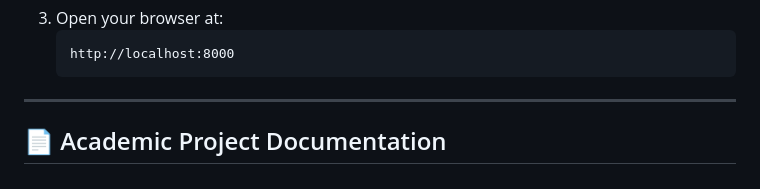
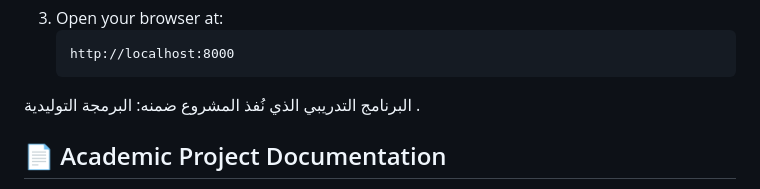
Before and after one commit to atheerkf22/akked, a Markdown page: README.md, the part around the change. GitHub-like rendering.

````diff
--- a/README.md
+++ b/README.md
@@ -81,7 +81,7 @@ This project adheres strictly to accessible, non-decorative typography guideline
    http://localhost:8000
    ```
 
----
+البرنامج التدريبي الذي نُفذ المشروع ضمنه: البرمجة التوليدية .
 
 ## 📄 Academic Project Documentation
 For the complete graduation project thesis, IEEE 830 functional requirements, AI engine mechanics, and privacy architecture, see:
````
